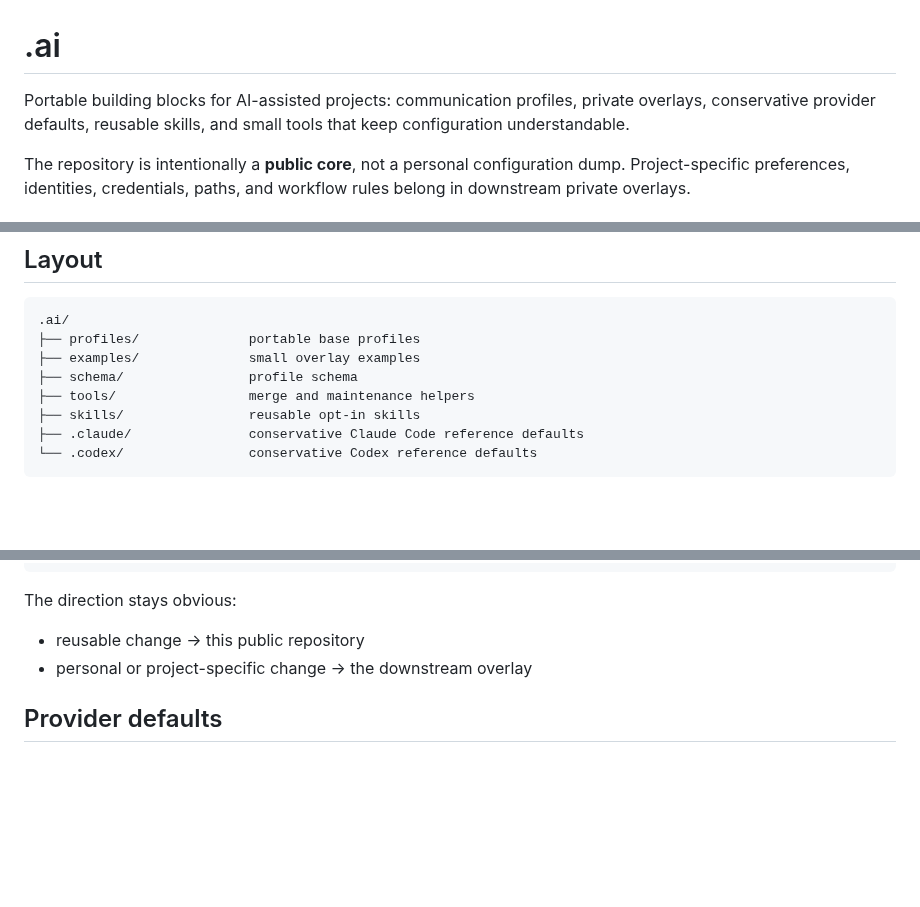
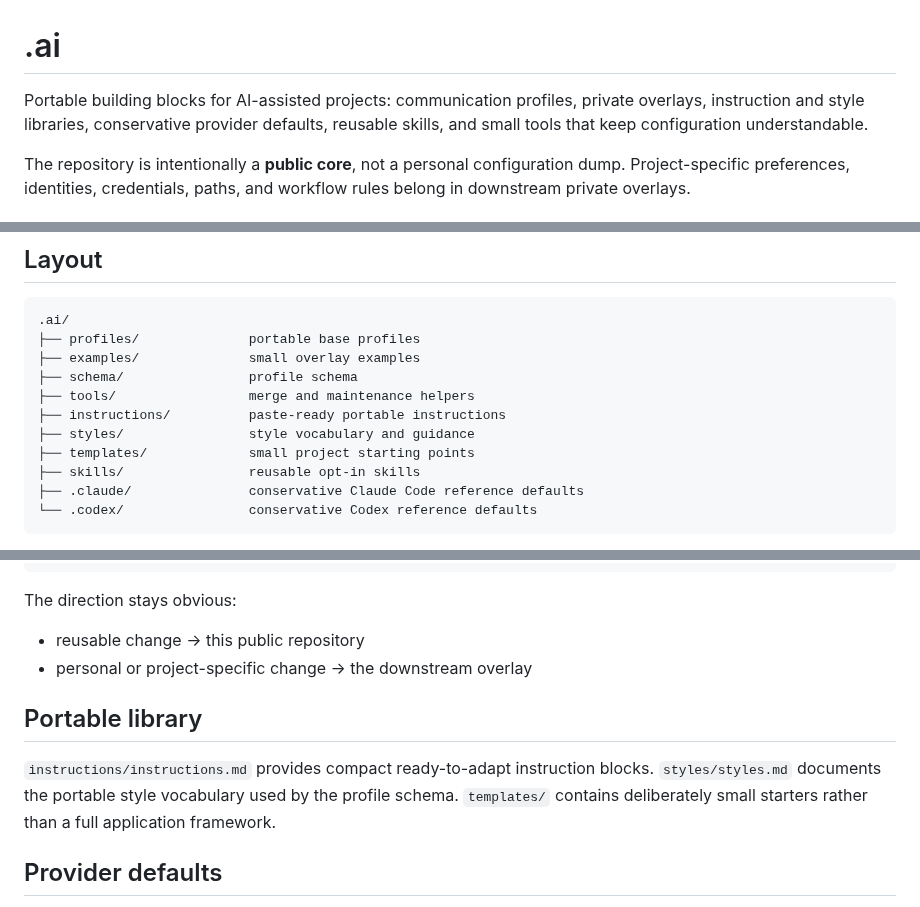
Before and after one commit to trvny/.ai, a Markdown page: README.md, 3 parts joined by grey strips. Drawn GitHub-style; blank space fills up the shorter version.

Commit message:
Expand public library overview

```diff
--- a/README.md
+++ b/README.md
@@ -1,6 +1,6 @@
 # .ai
 
-Portable building blocks for AI-assisted projects: communication profiles, private overlays, conservative provider defaults, reusable skills, and small tools that keep configuration understandable.
+Portable building blocks for AI-assisted projects: communication profiles, private overlays, instruction and style libraries, conservative provider defaults, reusable skills, and small tools that keep configuration understandable.
 
 The repository is intentionally a **public core**, not a personal configuration dump. Project-specific preferences, identities, credentials, paths, and workflow rules belong in downstream private overlays.
 
@@ -24,6 +24,9 @@ Later layers win. No reverse synchronization is needed.
 ├── examples/              small overlay examples
 ├── schema/                profile schema
 ├── tools/                 merge and maintenance helpers
+├── instructions/          paste-ready portable instructions
+├── styles/                style vocabulary and guidance
+├── templates/             small project starting points
 ├── skills/                reusable opt-in skills
 ├── .claude/               conservative Claude Code reference defaults
 └── .codex/                conservative Codex reference defaults
@@ -92,6 +95,10 @@ The direction stays obvious:
 - reusable change -> this public repository
 - personal or project-specific change -> the downstream overlay
 
+## Portable library
+
+`instructions/instructions.md` provides compact ready-to-adapt instruction blocks. `styles/styles.md` documents the portable style vocabulary used by the profile schema. `templates/` contains deliberately small starters rather than a full application framework.
+
 ## Provider defaults
 
 `.claude/settings.json` and `.codex/config.toml` are conservative reference defaults. They intentionally avoid credentials, personal paths, model preferences, and project identities.
```
